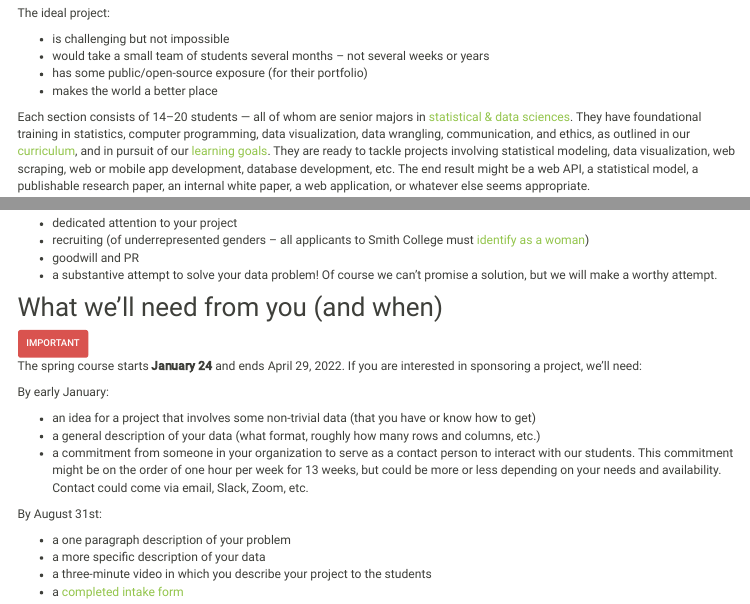
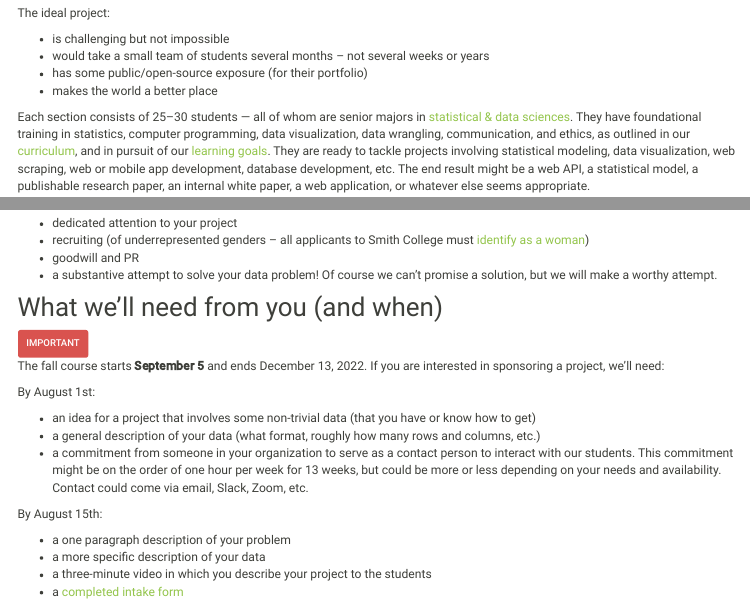
Before and after one commit to SmithCollege-SDS/capstone, an R Markdown document (www/sponsors.Rmd): the page in a window 1100 px wide, from 220 px down, and a second part further down, joined at a grey line. Rendered offline with R 4.5, knitr and Pandoc, with nearby package versions; menus at the side of the page are left out.

Commit message:
Update sponsors

```diff
--- a/www/sponsors.Rmd
+++ b/www/sponsors.Rmd
@@ -19,7 +18,7 @@ The ideal project:
 * has some public/open-source exposure (for their portfolio)
 * makes the world a better place
 
-Each section consists of 14--20 students --- all of whom are senior majors in [statistical & data sciences](http://www.smith.edu/sds).
+Each section consists of 25--30 students --- all of whom are senior majors in [statistical & data sciences](http://www.smith.edu/sds).
 They have foundational training in statistics, computer programming, data visualization, data wrangling, communication, and ethics, as outlined in our [curriculum](https://www.smith.edu/sds/major.php), and in pursuit of our [learning goals](https://www.smith.edu/about-smith/institutional-research/learning-goals#offices-institutional-research-statistical-data-sciences).
 They are ready to tackle projects involving statistical modeling, data visualization, web scraping, web or mobile app development, database development, etc.
 The end result might be a web API, a statistical model, a publishable research paper, an internal white paper, a web application, or whatever else seems appropriate.
@@ -50,16 +49,16 @@ A sponsored project will provide you with:
 
 <button type="button" class="btn btn-danger btn-sm">Important</button>
 
-The spring course starts **January 24** and ends April 29, 2022.
+The fall course starts **September 5** and ends December 13, 2022.
 If you are interested in sponsoring a project, we'll need:
 
-By early January:
+By August 1st:
 
 * an idea for a project that involves some non-trivial data (that you have or know how to get)
 * a general description of your data (what format, roughly how many rows and columns, etc.)
 * a commitment from someone in your organization to serve as a contact person to interact with our students. This commitment might be on the order of one hour per week for 13 weeks, but could be more or less depending on your needs and availability. Contact could come via email, Slack, Zoom, etc.
 
-By August 31st:
+By August 15th:
 
 * a one paragraph description of your problem
 * a more specific description of your data
```
Also changed, not shown: www/sponsors.Rmd (1 more changed lines).
